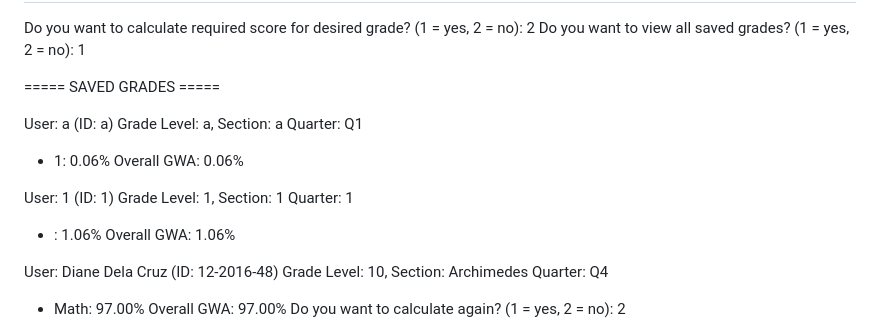
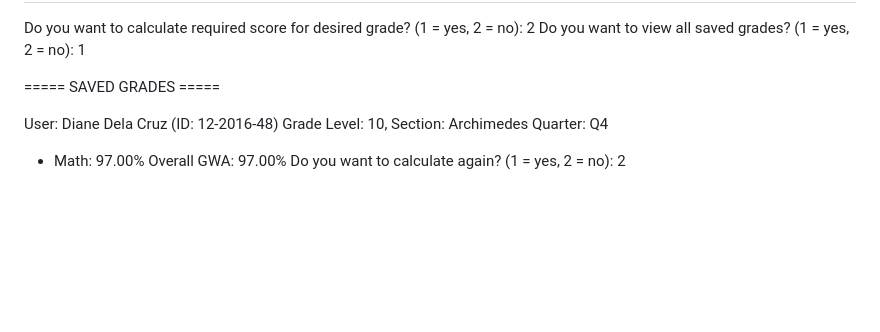
Before and after one commit to sgaguilar2030-oss/CS2, a Markdown page: README.md, the part around the change. Drawn GitHub-style; blank space fills up the shorter version.

```diff
--- a/README.md
+++ b/README.md
@@ -95,18 +95,6 @@ Do you want to view all saved grades? (1 = yes, 2 = no): 1
 
 ===== SAVED GRADES =====
 
-User: a (ID: a)
-Grade Level: a, Section: a
- Quarter: Q1
-  - 1: 0.06%
- Overall GWA: 0.06%
-
-User: 1 (ID: 1)
-Grade Level: 1, Section: 1
- Quarter: 1
-  - : 1.06%
- Overall GWA: 1.06%
-
 User: Diane Dela Cruz (ID: 12-2016-48)
 Grade Level: 10, Section: Archimedes
  Quarter: Q4
```
